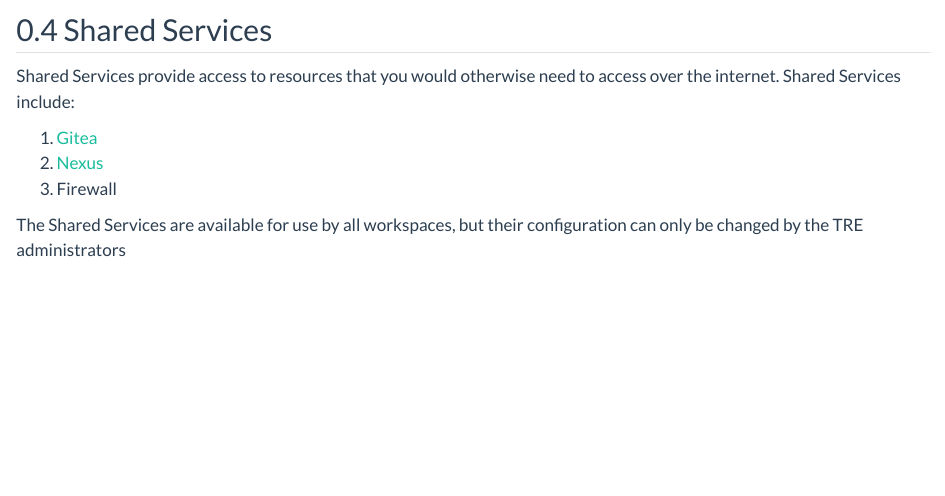
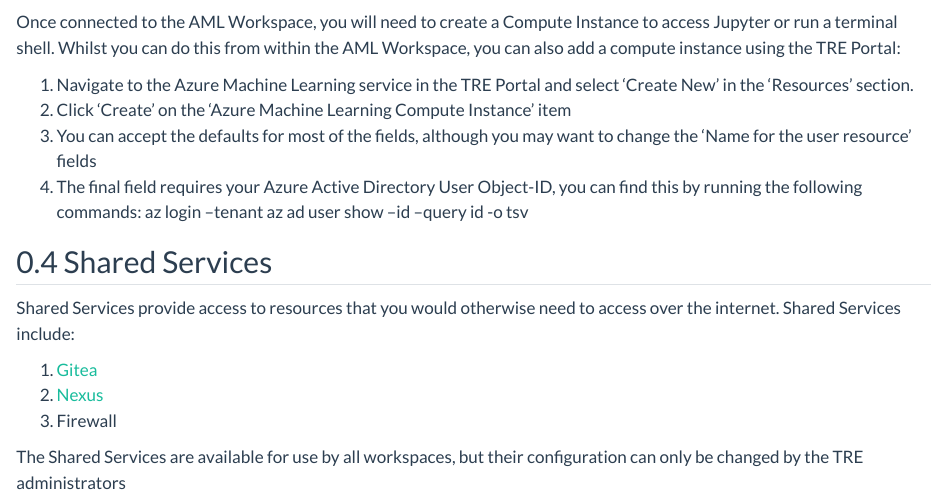
Before and after one commit to SAFEHR-data/Garden-Path, a Quarto document (docs/anatomy/tre.qmd): the page in a window 1100 px wide, from 2720 px down. Rendered offline with R 4.5, knitr and Pandoc in place of Quarto, with nearby package versions.

Commit message:
Adding instructions to create a compute instance in AML from the TRE Portal

```diff
--- a/docs/anatomy/tre.qmd
+++ b/docs/anatomy/tre.qmd
@@ -148,7 +148,19 @@
 
 ![](assets/aml-workspace.png)
 
+Once connected to the AML Workspace, you will need to create a Compute Instance
+to access Jupyter or run a terminal shell. Whilst you can do this from within
+the AML Workspace, you can also add a compute instance using the TRE Portal:
 
+1. Navigate to the Azure Machine Learning service in the TRE Portal and select
+'Create New' in the 'Resources' section.
+2. Click 'Create' on the 'Azure Machine Learning Compute Instance' item
+3. You can accept the defaults for most of the fields, although you may want
+to change the 'Name for the user resource' fields
+4. The final field requires your Azure Active Directory User Object-ID, you can
+find this by running the following commands:
+        az login --tenant <tenant name>
+        az ad user show --id <your_login_id> --query id -o tsv
 
 ## Shared Services
 
```
